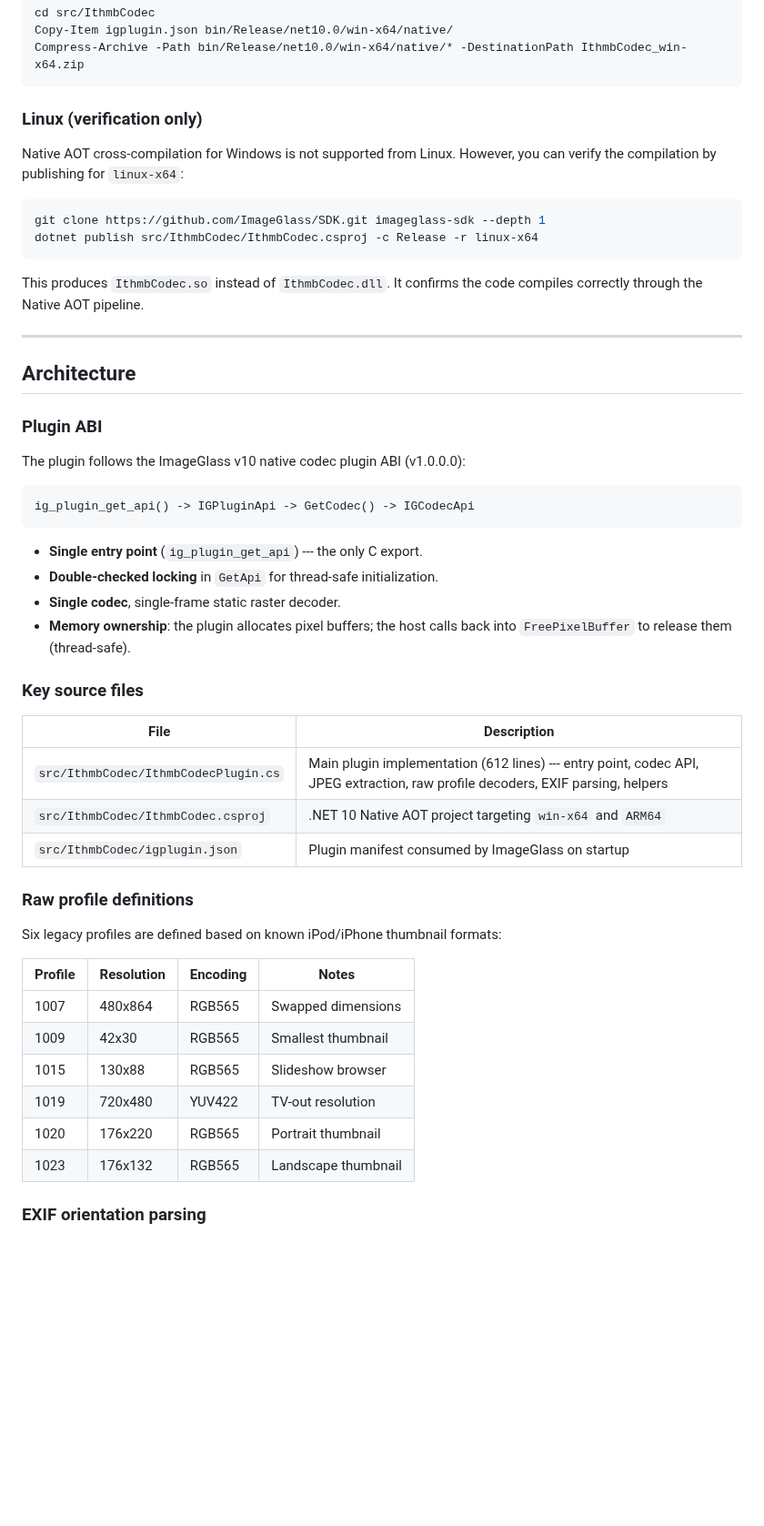
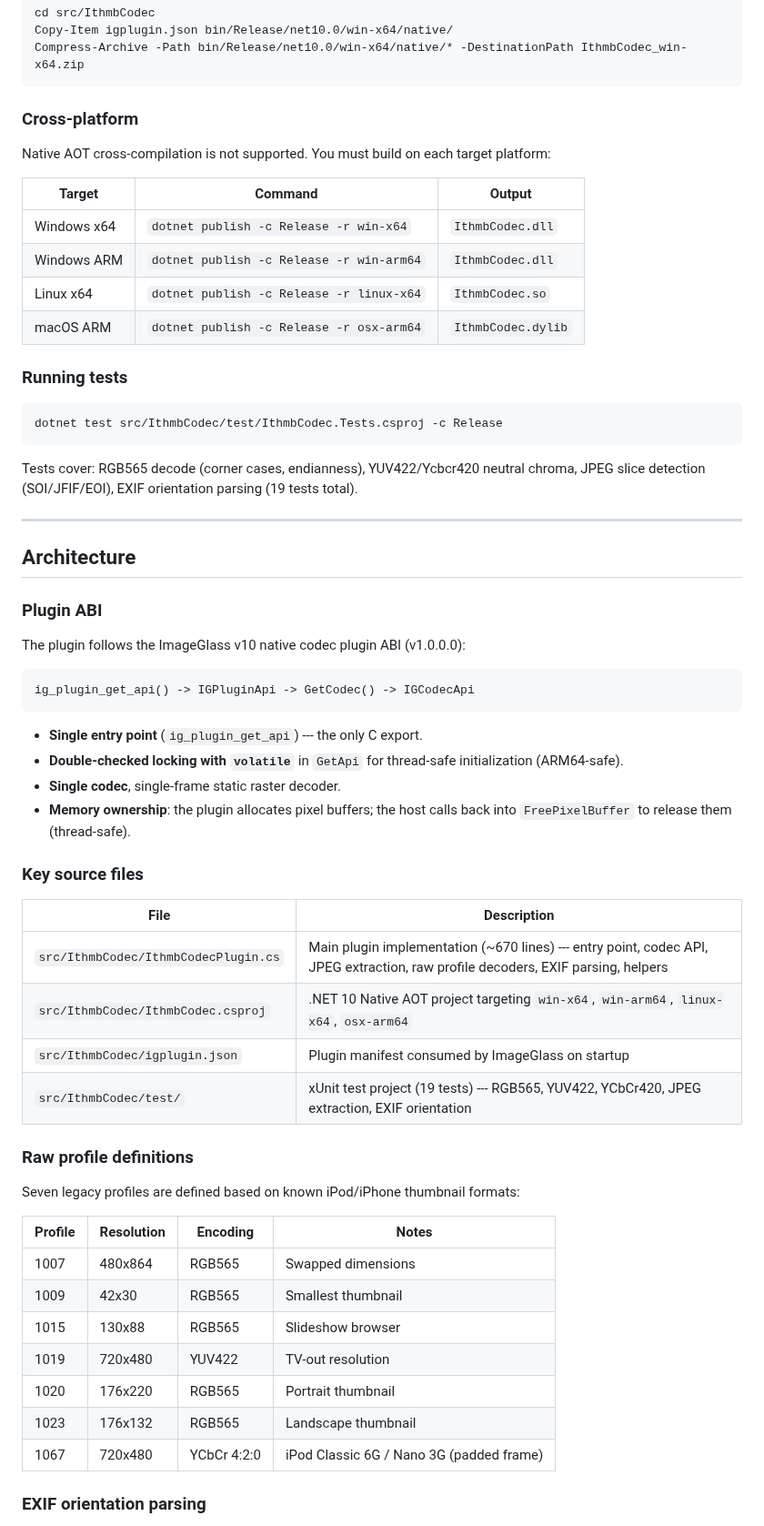
Before and after one commit to B67687/Ithmb-Codec, a Markdown page: README.md, the part around one of its changes. Shown at 91% size. GitHub-like rendering; blank space fills up the shorter version.

Commit message:
docs: sync root README with plugin README (cross-platform build, F1067, references, tests)

````diff
--- a/README.md
+++ b/README.md
@@ -92,16 +92,24 @@ Copy-Item igplugin.json bin/Release/net10.0/win-x64/native/
 Compress-Archive -Path bin/Release/net10.0/win-x64/native/* -DestinationPath IthmbCodec_win-x64.zip
 ```
 
-### Linux (verification only)
+### Cross-platform
 
-Native AOT cross-compilation for Windows is not supported from Linux. However, you can verify the compilation by publishing for `linux-x64`:
+Native AOT cross-compilation is not supported. You must build on each target platform:
+
+| Target      | Command                                  | Output             |
+| ----------- | ---------------------------------------- | ------------------ |
+| Windows x64 | `dotnet publish -c Release -r win-x64`   | `IthmbCodec.dll`   |
+| Windows ARM | `dotnet publish -c Release -r win-arm64` | `IthmbCodec.dll`   |
+| Linux x64   | `dotnet publish -c Release -r linux-x64` | `IthmbCodec.so`    |
+| macOS ARM   | `dotnet publish -c Release -r osx-arm64` | `IthmbCodec.dylib` |
+
+### Running tests
 
 ```bash
-git clone https://github.com/ImageGlass/SDK.git imageglass-sdk --depth 1
-dotnet publish src/IthmbCodec/IthmbCodec.csproj -c Release -r linux-x64
+dotnet test src/IthmbCodec/test/IthmbCodec.Tests.csproj -c Release
 ```
 
-This produces `IthmbCodec.so` instead of `IthmbCodec.dll`. It confirms the code compiles correctly through the Native AOT pipeline.
+Tests cover: RGB565 decode (corner cases, endianness), YUV422/Ycbcr420 neutral chroma, JPEG slice detection (SOI/JFIF/EOI), EXIF orientation parsing (19 tests total).
 
 ---
 
@@ -116,30 +124,32 @@ ig_plugin_get_api() -> IGPluginApi -> GetCodec() -> IGCodecApi
 ```
 
 - **Single entry point** (`ig_plugin_get_api`) --- the only C export.
-- **Double-checked locking** in `GetApi` for thread-safe initialization.
+- **Double-checked locking with `volatile`** in `GetApi` for thread-safe initialization (ARM64-safe).
 - **Single codec**, single-frame static raster decoder.
 - **Memory ownership**: the plugin allocates pixel buffers; the host calls back into `FreePixelBuffer` to release them (thread-safe).
 
 ### Key source files
 
-| File                                 | Description                                                                                                                   |
-| ------------------------------------ | ----------------------------------------------------------------------------------------------------------------------------- |
-| `src/IthmbCodec/IthmbCodecPlugin.cs` | Main plugin implementation (612 lines) --- entry point, codec API, JPEG extraction, raw profile decoders, EXIF parsing, helpers |
-| `src/IthmbCodec/IthmbCodec.csproj`   | .NET 10 Native AOT project targeting `win-x64` and `ARM64`                                                                    |
-| `src/IthmbCodec/igplugin.json`       | Plugin manifest consumed by ImageGlass on startup                                                                             |
+| File                                 | Description                                                                                                                      |
+| ------------------------------------ | -------------------------------------------------------------------------------------------------------------------------------- |
+| `src/IthmbCodec/IthmbCodecPlugin.cs` | Main plugin implementation (~670 lines) --- entry point, codec API, JPEG extraction, raw profile decoders, EXIF parsing, helpers |
+| `src/IthmbCodec/IthmbCodec.csproj`   | .NET 10 Native AOT project targeting `win-x64`, `win-arm64`, `linux-x64`, `osx-arm64`                                            |
+| `src/IthmbCodec/igplugin.json`       | Plugin manifest consumed by ImageGlass on startup                                                                                |
+| `src/IthmbCodec/test/`               | xUnit test project (19 tests) --- RGB565, YUV422, YCbCr420, JPEG extraction, EXIF orientation                                    |
 
 ### Raw profile definitions
 
-Six legacy profiles are defined based on known iPod/iPhone thumbnail formats:
+Seven legacy profiles are defined based on known iPod/iPhone thumbnail formats:
 
-| Profile | Resolution | Encoding | Notes               |
-| ------- | ---------- | -------- | ------------------- |
-| 1007    | 480x864    | RGB565   | Swapped dimensions  |
-| 1009    | 42x30      | RGB565   | Smallest thumbnail  |
-| 1015    | 130x88     | RGB565   | Slideshow browser   |
-| 1019    | 720x480    | YUV422   | TV-out resolution   |
-| 1020    | 176x220    | RGB565   | Portrait thumbnail  |
-| 1023    | 176x132    | RGB565   | Landscape thumbnail |
+| Profile | Resolution | Encoding    | Notes                                    |
+| ------- | ---------- | ----------- | ---------------------------------------- |
+| 1007    | 480x864    | RGB565      | Swapped dimensions                       |
+| 1009    | 42x30      | RGB565      | Smallest thumbnail                       |
+| 1015    | 130x88     | RGB565      | Slideshow browser                        |
+| 1019    | 720x480    | YUV422      | TV-out resolution                        |
+| 1020    | 176x220    | RGB565      | Portrait thumbnail                       |
+| 1023    | 176x132    | RGB565      | Landscape thumbnail                      |
+| 1067    | 720x480    | YCbCr 4:2:0 | iPod Classic 6G / Nano 3G (padded frame) |
 
 ### EXIF orientation parsing
 
````
Also changed, not shown: other parts of README.md (+26 -9 lines).
